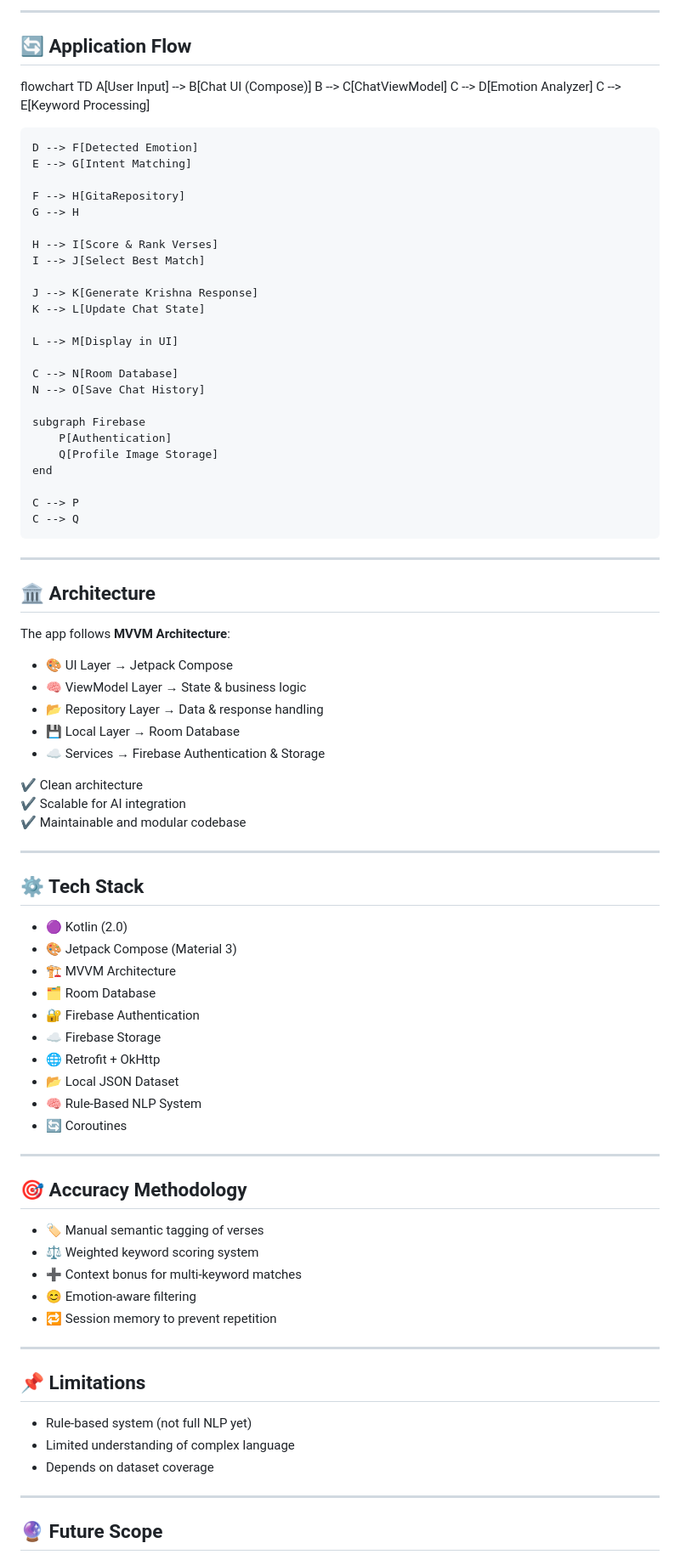
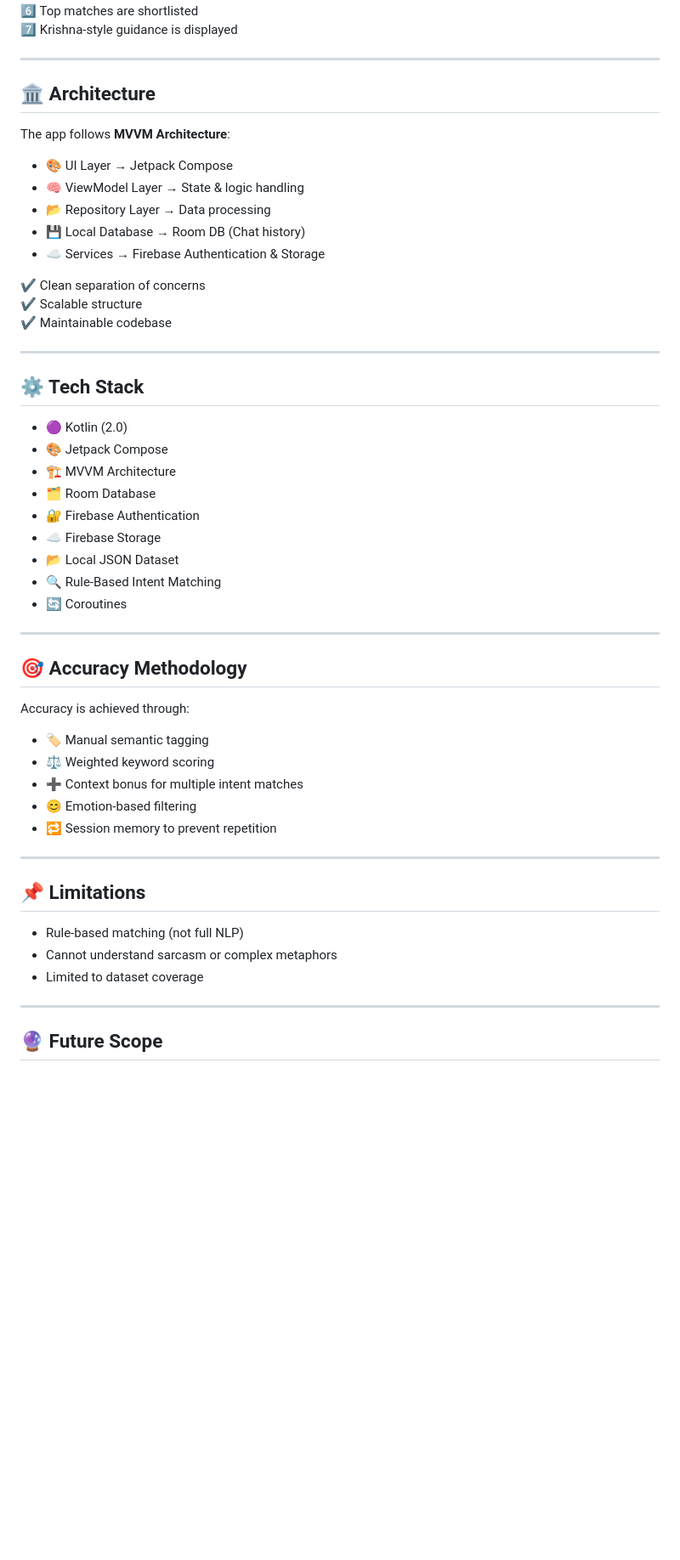
Before and after one commit to abhishekm29jan/Krishna-Verse, a Markdown page: README.md, the part around one of its changes. Shown at 85% size. Rendered like a GitHub page; blank space fills up the shorter version.

```diff
--- a/README.md
+++ b/README.md
@@ -102,37 +61,5 @@ Krishna-Verse
----
-
-## 🔄 Application Flow
-
-flowchart TD
-    A[User Input] --> B[Chat UI (Compose)]
-    B --> C[ChatViewModel]
-    C --> D[Emotion Analyzer]
-    C --> E[Keyword Processing]
-
-    D --> F[Detected Emotion]
-    E --> G[Intent Matching]
-
-    F --> H[GitaRepository]
-    G --> H
-
-    H --> I[Score & Rank Verses]
-    I --> J[Select Best Match]
-
-    J --> K[Generate Krishna Response]
-    K --> L[Update Chat State]
-
-    L --> M[Display in UI]
-
-    C --> N[Room Database]
-    N --> O[Save Chat History]
-
-    subgraph Firebase
-        P[Authentication]
-        Q[Profile Image Storage]
-    end
-
-    C --> P
-    C --> Q
+6️⃣ Top matches are shortlisted
+7️⃣ Krishna-style guidance is displayed
 
 ---
 
@@ -141,47 +68,48 @@ flowchart TD
 The app follows **MVVM Architecture**:
 
 - 🎨 UI Layer → Jetpack Compose
-- 🧠 ViewModel Layer → State & business logic
-- 📂 Repository Layer → Data & response handling
-- 💾 Local Layer → Room Database
+- 🧠 ViewModel Layer → State & logic handling
+- 📂 Repository Layer → Data processing
+- 💾 Local Database → Room DB (Chat history)
 - ☁️ Services → Firebase Authentication & Storage
 
-✔ Clean architecture
-✔ Scalable for AI integration
-✔ Maintainable and modular codebase
+✔ Clean separation of concerns
+✔ Scalable structure
+✔ Maintainable codebase
 
 ---
 
 ## ⚙️ Tech Stack
 
 - 🟣 Kotlin (2.0)
-- 🎨 Jetpack Compose (Material 3)
+- 🎨 Jetpack Compose
 - 🏗️ MVVM Architecture
 - 🗂️ Room Database
 - 🔐 Firebase Authentication
 - ☁️ Firebase Storage
-- 🌐 Retrofit + OkHttp
 - 📂 Local JSON Dataset
-- 🧠 Rule-Based NLP System
+- 🔍 Rule-Based Intent Matching
 - 🔄 Coroutines
 
 ---
 
 ## 🎯 Accuracy Methodology
 
-- 🏷️ Manual semantic tagging of verses
-- ⚖️ Weighted keyword scoring system
-- ➕ Context bonus for multi-keyword matches
-- 😊 Emotion-aware filtering
+Accuracy is achieved through:
+
+- 🏷️ Manual semantic tagging
+- ⚖️ Weighted keyword scoring
+- ➕ Context bonus for multiple intent matches
+- 😊 Emotion-based filtering
 - 🔁 Session memory to prevent repetition
 
 ---
 
 ## 📌 Limitations
 
-- Rule-based system (not full NLP yet)
-- Limited understanding of complex language
-- Depends on dataset coverage
+- Rule-based matching (not full NLP)
+- Cannot understand sarcasm or complex metaphors
+- Limited to dataset coverage
 
 ---
 
```
Also changed, not shown: other parts of README.md (+22 -63 lines).
